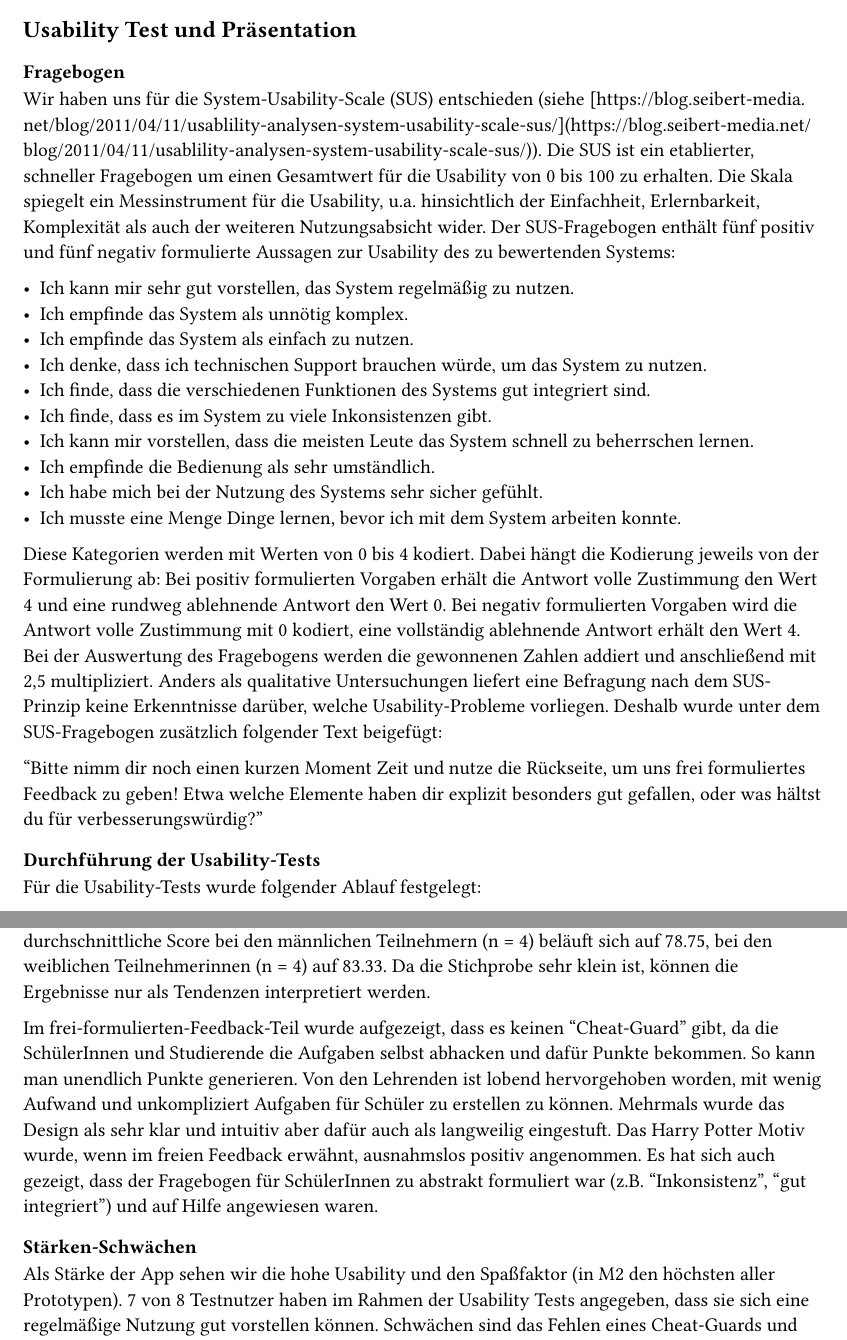
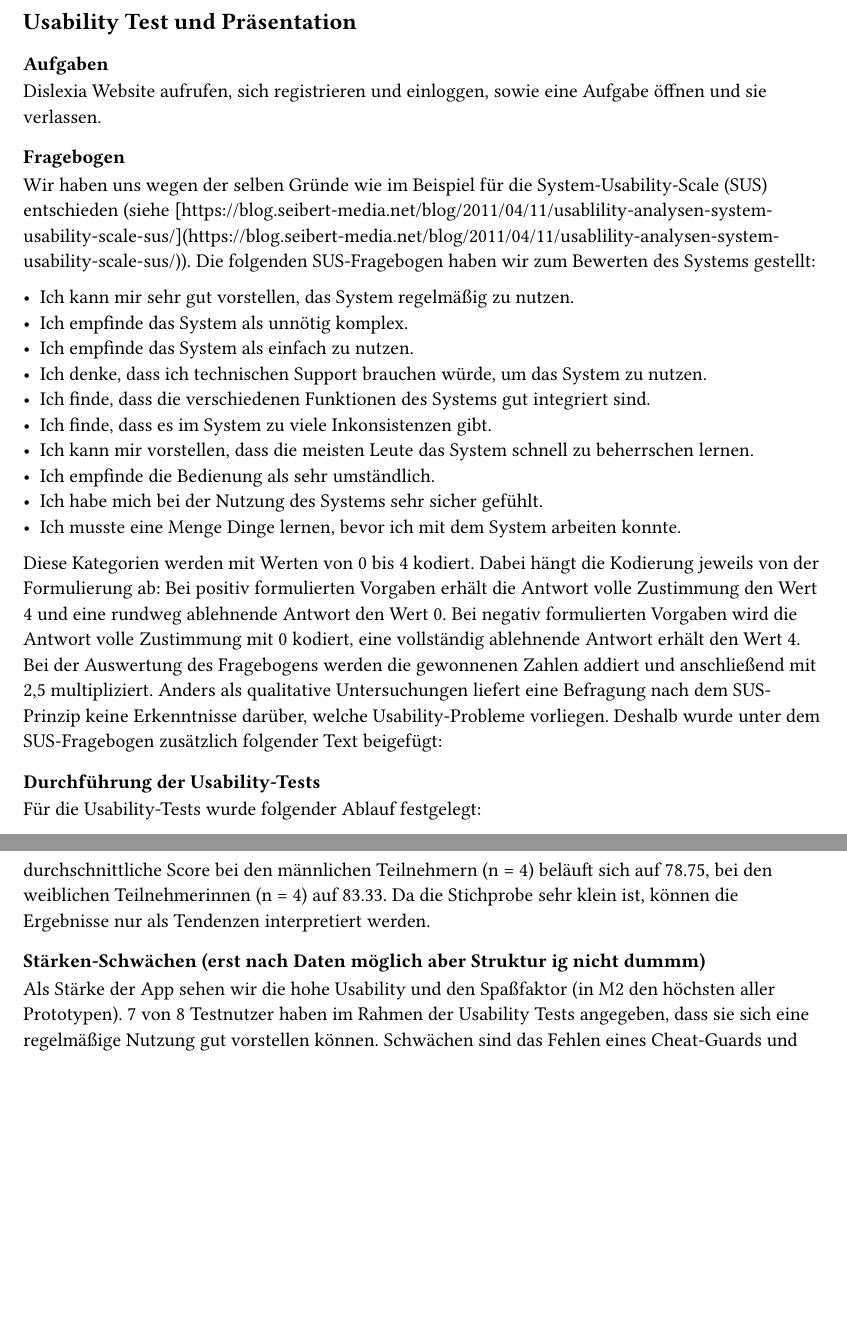
Before and after one commit to IntegratedTurtle/DISLEXIA, a Typst document (Ausarbeitung/main.typ): two parts of pages 14 and 15 of 15, joined at a grey line, cut so that both start at the same text, the shorter picture padded with empty space. Compiled offline with Typst 0.15.

Commit message:
important copy paste

```diff
--- a/Ausarbeitung/main.typ
+++ b/Ausarbeitung/main.typ
@@ -401,9 +401,13 @@ Folgendes funktioniert noch nicht bzw wurde noch nicht implementiert:
 
 == Usability Test und Präsentation
 
+=== Aufgaben
+
+Dislexia Website aufrufen, sich registrieren und einloggen, sowie eine Aufgabe öffnen und sie verlassen.
+
 === Fragebogen
-Wir haben uns für die System-Usability-Scale (SUS) entschieden (siehe [https://blog.seibert-media.net/blog/2011/04/11/usablility-analysen-system-usability-scale-sus/](https://blog.seibert-media.net/blog/2011/04/11/usablility-analysen-system-usability-scale-sus/)). Die SUS ist ein etablierter, schneller Fragebogen um einen Gesamtwert für die Usability von 0 bis 100 zu erhalten. Die Skala spiegelt ein Messinstrument für die Usability, u.a. hinsichtlich der Einfachheit, Erlernbarkeit, Komplexität als auch der weiteren Nutzungsabsicht wider.
-Der SUS-Fragebogen enthält fünf positiv und fünf negativ formulierte Aussagen zur Usability des zu bewertenden Systems:
+Wir haben uns wegen der selben Gründe wie im Beispiel für die System-Usability-Scale (SUS) entschieden (siehe [https://blog.seibert-media.net/blog/2011/04/11/usablility-analysen-system-usability-scale-sus/](https://blog.seibert-media.net/blog/2011/04/11/usablility-analysen-system-usability-scale-sus/)).
+Die folgenden SUS-Fragebogen haben wir zum Bewerten des Systems gestellt:
 
 - Ich kann mir sehr gut vorstellen, das System regelmäßig zu nutzen.
 - Ich empfinde das System als unnötig komplex.
@@ -418,8 +422,6 @@ Der SUS-Fragebogen enthält fünf positiv und fünf negativ formulierte Aussagen
 
 Diese Kategorien werden mit Werten von 0 bis 4 kodiert. Dabei hängt die Kodierung jeweils von der Formulierung ab: Bei positiv formulierten Vorgaben erhält die Antwort volle Zustimmung den Wert 4 und eine rundweg ablehnende Antwort den Wert 0. Bei negativ formulierten Vorgaben wird die Antwort volle Zustimmung mit 0 kodiert, eine vollständig ablehnende Antwort erhält den Wert 4. Bei der Auswertung des Fragebogens werden die gewonnenen Zahlen addiert und anschließend mit 2,5 multipliziert. Anders als qualitative Untersuchungen liefert eine Befragung nach dem SUS-Prinzip keine Erkenntnisse darüber, welche Usability-Probleme vorliegen. Deshalb wurde unter dem SUS-Fragebogen zusätzlich folgender Text beigefügt:
 
-“Bitte nimm dir noch einen kurzen Moment Zeit und nutze die Rückseite, um uns frei formuliertes Feedback zu geben! Etwa welche Elemente haben dir explizit besonders gut gefallen, oder was hältst du für verbesserungswürdig?”
-
 === Durchführung der Usability-Tests
 Für die Usability-Tests wurde folgender Ablauf festgelegt:
 
@@ -433,19 +435,14 @@ Für die Usability-Tests wurde folgender Ablauf festgelegt:
 Der Testleiter war bei der Bearbeitung möglichst dezent stets anwesend. Während der Bearbeitung der Prototypen und der Feedbackbögen gab der Testleiter Hilfestellungen nur auf Anfrage. Es gab keinerlei Zeitvorgaben. Beobachtungen, die dem Testleiter als wesentlich erschienen, wurden von ihm schriftlich festgehalten.
 Insgesamt wurden 8 Personen getestet.
 
-=== Ergebnisse
+=== Ergebnisse (zu machen aber nur einsetzen im Grunde)
 Der ermittelte Mittelwert der SUS-Scores beträgt M = 81.88 (n = 8) die Standardabweichung SD = 13.91. SUS-Scores von über 80 weisen auf eine gute bis exzellente Usability hin. Der durchschnittliche Score bei den männlichen Teilnehmern (n = 4) beläuft sich auf 78.75, bei den weiblichen Teilnehmerinnen (n = 4) auf 83.33. Da die Stichprobe sehr klein ist, können die Ergebnisse nur als Tendenzen interpretiert werden.
 
-Im frei-formulierten-Feedback-Teil wurde aufgezeigt, dass es keinen “Cheat-Guard” gibt, da die SchülerInnen und Studierende die Aufgaben selbst abhacken und dafür Punkte bekommen. So kann man unendlich Punkte generieren.
-Von den Lehrenden ist lobend hervorgehoben worden, mit wenig Aufwand und unkompliziert Aufgaben für Schüler zu erstellen zu können.
-Mehrmals wurde das Design als sehr klar und intuitiv aber dafür auch als langweilig eingestuft. Das Harry Potter Motiv wurde, wenn im freien Feedback erwähnt, ausnahmslos positiv angenommen.
-Es hat sich auch gezeigt, dass der Fragebogen für SchülerInnen zu abstrakt formuliert war (z.B. “Inkonsistenz”, “gut integriert”) und auf Hilfe angewiesen waren.
-
-=== Stärken-Schwächen
+=== Stärken-Schwächen (erst nach Daten möglich aber Struktur ig nicht dummm)
 Als Stärke der App sehen wir die hohe Usability und den Spaßfaktor (in M2 den höchsten aller Prototypen). 7 von 8 Testnutzer haben im Rahmen der Usability Tests angegeben, dass sie sich eine regelmäßige Nutzung gut vorstellen können.
 Schwächen sind das Fehlen eines Cheat-Guards und ein Design, das mehrmals als langweilig beschrieben wurde.
 
-=== Abgeleitete Implementationen
+=== Abgeleitete Implementationen (erst nach Daten möglich aber Struktur ig nicht dummm)
 Bereits vor der Durchführung der Usability Tests wurde noch ein Zugang für Lehrende implementiert, in dem Hausaufgaben und Zusatzaufgaben erstellt werden können und automatisch in der App der SchülerInnen und Studierenden aufscheinen.
 Um das Design etwas aufzupeppen, wurde die Farbpalette der App überarbeitet und etwa der weiße App-Hintergrund eingefärbt.
 Für die Implementation eines Cheat-Guards haben wir leider keine gute, technisch schnell umsetzbare Lösung gefunden.
```
